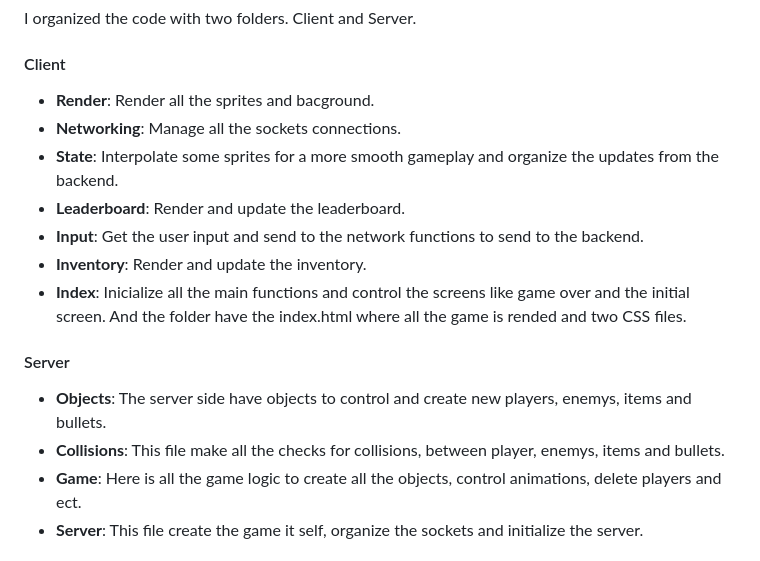
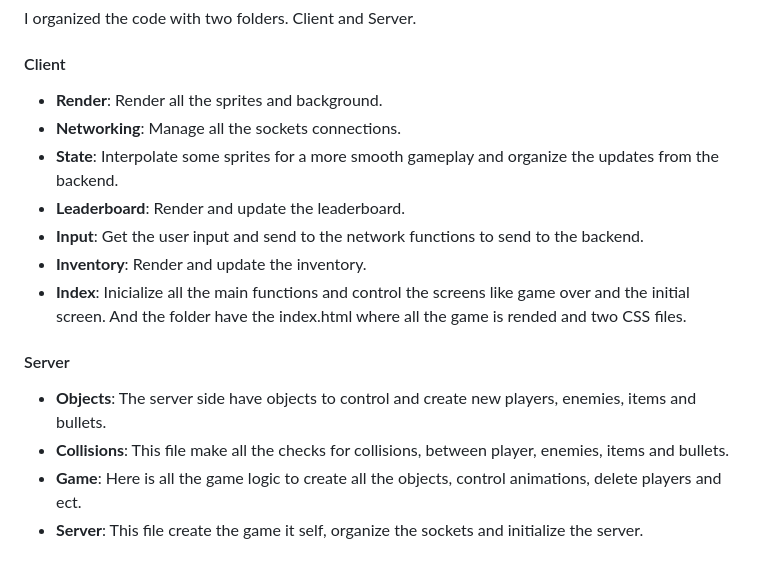
Before and after one commit to felipe-albuquerque-tavares/occulmist, a Markdown page: README.md, the part around the change. Drawn GitHub-style.

```diff
--- a/README.md
+++ b/README.md
@@ -39,7 +39,7 @@ The game code is organized into several modules:
 
 I organized the code with two folders. Client and Server.
 #### Client
-- **Render**: Render all the sprites and bacground.
+- **Render**: Render all the sprites and background.
 - **Networking**: Manage all the sockets connections.
 - **State**: Interpolate some sprites for a more smooth gameplay and organize the updates from the backend.
 - **Leaderboard**: Render and update the leaderboard.
@@ -50,8 +50,8 @@ And the folder have the index.html where all the game is rended and two CSS file
 
 
 #### Server
-- **Objects**: The server side have objects to control and create new players, enemys, items and bullets.
-- **Collisions**: This file make all the checks for collisions, between player, enemys, items and bullets.
+- **Objects**: The server side have objects to control and create new players, enemies, items and bullets.
+- **Collisions**: This file make all the checks for collisions, between player, enemies, items and bullets.
 - **Game**: Here is all the game logic to create all the objects, control animations, delete players and ect.
 - **Server**: This file create the game it self, organize the sockets and initialize the server.
 
```
